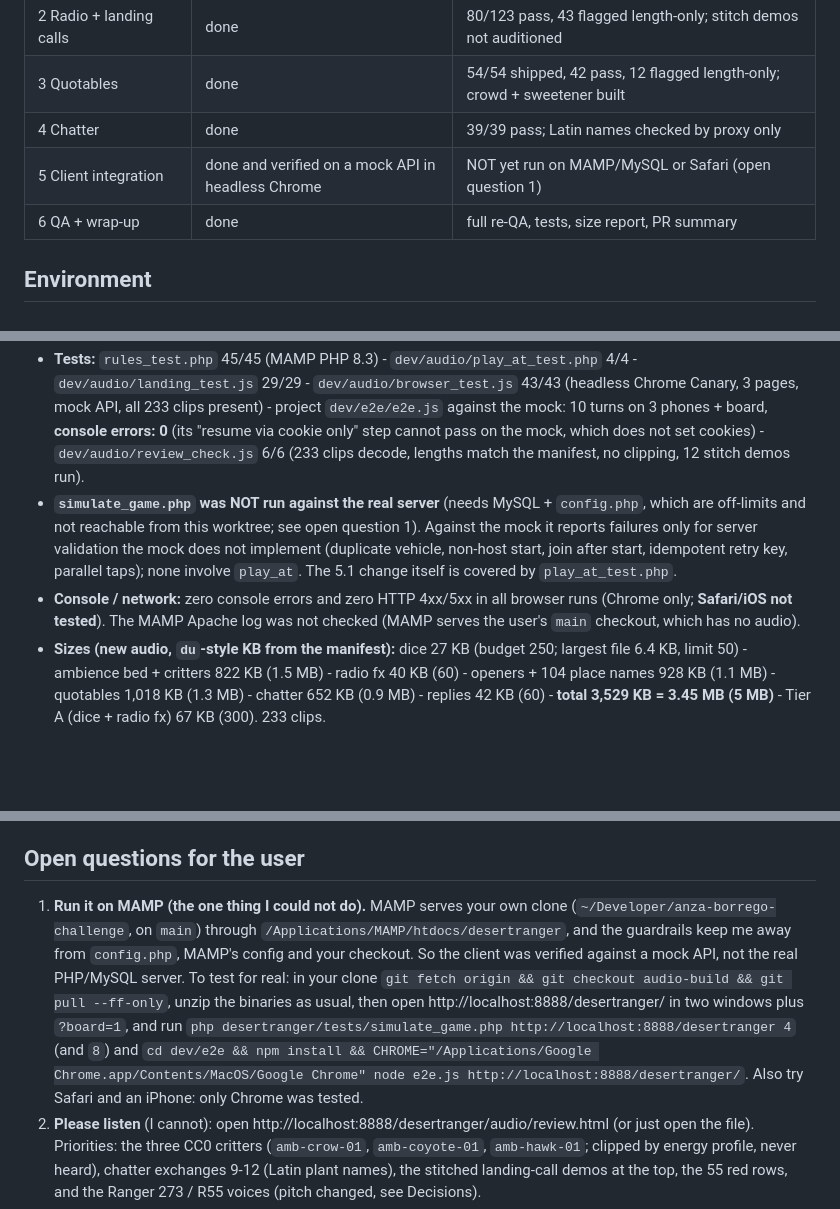
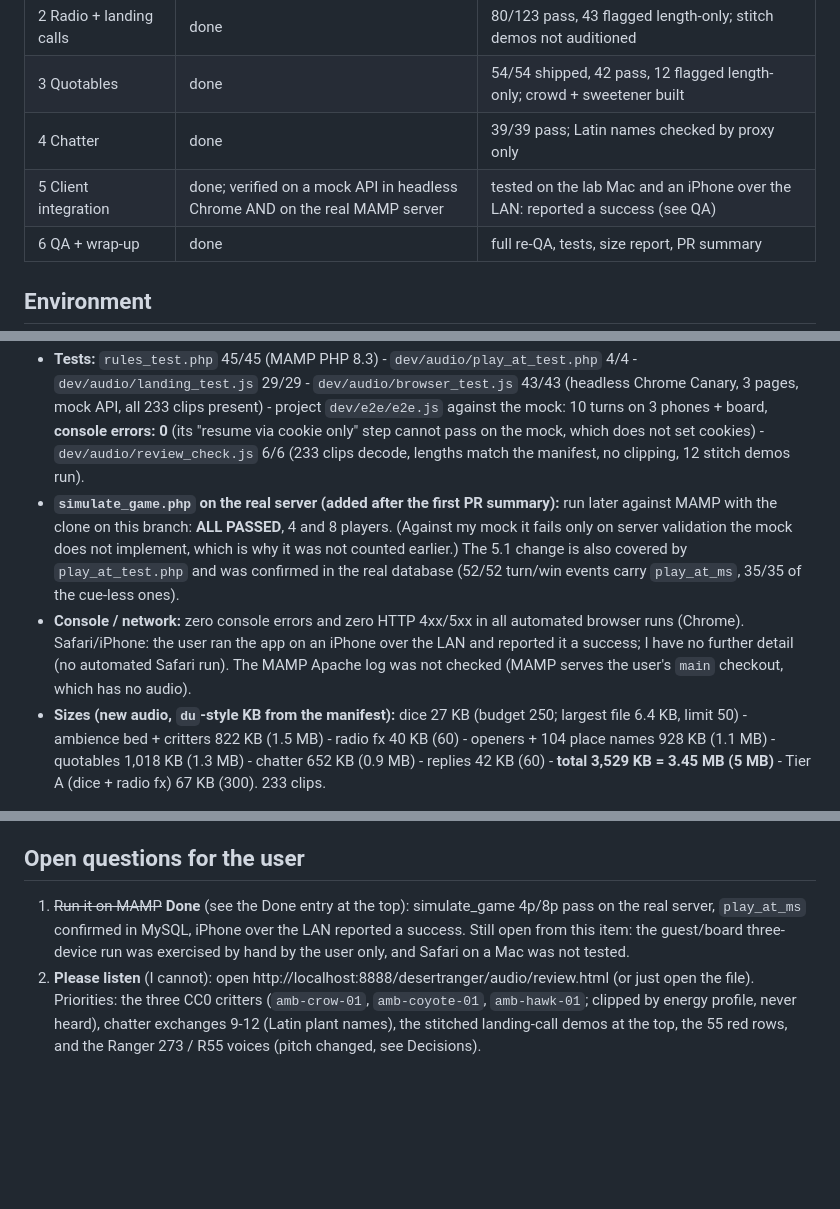
Before and after one commit to CosmicCEO/desertranger, a Markdown page: docs/AUDIO-BUILD-LOG.md, 3 parts joined by grey strips. GitHub-like rendering; blank space fills up the shorter version.

Commit message:
docs: log real-server (MAMP) verification and the user's LAN iPhone test
simulate_game.php 4p/8p ALL PASSED on MAMP, play_at_ms confirmed on 52/52 turn
events in MySQL, app reached over the LAN from an iPhone (reported a success).

Co-Authored-By: Claude Sonnet 5.5 <noreply@anthropic.com>
Claude-Session: https://claude.ai/code/session_01CvKWX6KveqE28G4Me9TVrn

```diff
--- a/docs/AUDIO-BUILD-LOG.md
+++ b/docs/AUDIO-BUILD-LOG.md
@@ -9,7 +9,7 @@ _Last updated: 2026-10-03 09:17 CT by Claude Code_
 | 2 Radio + landing calls | done | 80/123 pass, 43 flagged length-only; stitch demos not auditioned |
 | 3 Quotables | done | 54/54 shipped, 42 pass, 12 flagged length-only; crowd + sweetener built |
 | 4 Chatter | done | 39/39 pass; Latin names checked by proxy only |
-| 5 Client integration | done and verified on a mock API in headless Chrome | NOT yet run on MAMP/MySQL or Safari (open question 1) |
+| 5 Client integration | done; verified on a mock API in headless Chrome AND on the real MAMP server | tested on the lab Mac and an iPhone over the LAN: reported a success (see QA) |
 | 6 QA + wrap-up | done | full re-QA, tests, size report, PR summary |
 
 ## Environment
@@ -52,8 +53,8 @@ macOS 27.0 (arm64, Apple Silicon), 26 GiB free at start. Work done in a git work
 - **Whisper word-check (final run over all 216 lines, `small.en`):** 161 pass / 55 FAIL-after-ladder (phase 2: 80/123, phase 3: 42/54, phase 4: 39/39). **All 55 are length-only: every one has 0 word errors** (ids and lengths under Skipped). Tool fixes that made the check fair: spelled-out letters ("V I P") merge, em/en dashes separate words.
 - **Loudness spot checks (ebur128 on the final MP3s, independent of the manifest):** op-r273-01 -16.1 LUFS / -2.1 dBTP; q30b -16.0 / -2.3; q23a -16.1 / -2.2; pl-r273-05 -16.2 / -2.2; pl-sr-13 -16.0 / -4.0. Every voice clip in the manifest is within 1 LU of its target (-16, crowd q51 -14) and under its true-peak limit; bed -28.0, critters -26.0 +-0.1, dice -20.2/-18.2, radio fx peak-normalized.
 - **Tests:** `rules_test.php` 45/45 (MAMP PHP 8.3) - `dev/audio/play_at_test.php` 4/4 - `dev/audio/landing_test.js` 29/29 - `dev/audio/browser_test.js` 43/43 (headless Chrome Canary, 3 pages, mock API, all 233 clips present) - project `dev/e2e/e2e.js` against the mock: 10 turns on 3 phones + board, **console errors: 0** (its "resume via cookie only" step cannot pass on the mock, which does not set cookies) - `dev/audio/review_check.js` 6/6 (233 clips decode, lengths match the manifest, no clipping, 12 stitch demos run).
-- **`simulate_game.php` was NOT run against the real server** (needs MySQL + `config.php`, which are off-limits and not reachable from this worktree; see open question 1). Against the mock it reports failures only for server validation the mock does not implement (duplicate vehicle, non-host start, join after start, idempotent retry key, parallel taps); none involve `play_at`. The 5.1 change itself is covered by `play_at_test.php`.
-- **Console / network:** zero console errors and zero HTTP 4xx/5xx in all browser runs (Chrome only; **Safari/iOS not tested**). The MAMP Apache log was not checked (MAMP serves the user's `main` checkout, which has no audio).
+- **`simulate_game.php` on the real server (added after the first PR summary):** run later against MAMP with the clone on this branch: **ALL PASSED**, 4 and 8 players. (Against my mock it fails only on server validation the mock does not implement, which is why it was not counted earlier.) The 5.1 change is also covered by `play_at_test.php` and was confirmed in the real database (52/52 turn/win events carry `play_at_ms`, 35/35 of the cue-less ones).
+- **Console / network:** zero console errors and zero HTTP 4xx/5xx in all automated browser runs (Chrome). Safari/iPhone: the user ran the app on an iPhone over the LAN and reported it a success; I have no further detail (no automated Safari run). The MAMP Apache log was not checked (MAMP serves the user's `main` checkout, which has no audio).
 - **Sizes (new audio, `du`-style KB from the manifest):** dice 27 KB (budget 250; largest file 6.4 KB, limit 50) - ambience bed + critters 822 KB (1.5 MB) - radio fx 40 KB (60) - openers + 104 place names 928 KB (1.1 MB) - quotables 1,018 KB (1.3 MB) - chatter 652 KB (0.9 MB) - replies 42 KB (60) - **total 3,529 KB = 3.45 MB (5 MB)** - Tier A (dice + radio fx) 67 KB (300). 233 clips.
 
 ## Decisions I made (user may want to revisit)
@@ -69,7 +70,7 @@ macOS 27.0 (arm64, Apple Silicon), 26 GiB free at start. Work done in a git work
 - **Over-cap clips are shipped, not dropped:** length-only failures keep their best take (0 word errors) and show as red rows on the review page; the runtime planner keeps calls within 3 s regardless.
 
 ## Open questions for the user
-1. **Run it on MAMP (the one thing I could not do).** MAMP serves your own clone (`~/Developer/anza-borrego-challenge`, on `main`) through `/Applications/MAMP/htdocs/desertranger`, and the guardrails keep me away from `config.php`, MAMP's config and your checkout. So the client was verified against a mock API, not the real PHP/MySQL server. To test for real: in your clone `git fetch origin && git checkout audio-build && git pull --ff-only`, unzip the binaries as usual, then open http://localhost:8888/desertranger/ in two windows plus `?board=1`, and run `php desertranger/tests/simulate_game.php http://localhost:8888/desertranger 4` (and `8`) and `cd dev/e2e && npm install && CHROME="/Applications/Google Chrome.app/Contents/MacOS/Google Chrome" node e2e.js http://localhost:8888/desertranger/`. Also try Safari and an iPhone: only Chrome was tested.
+1. ~~Run it on MAMP~~ **Done** (see the Done entry at the top): simulate_game 4p/8p pass on the real server, `play_at_ms` confirmed in MySQL, iPhone over the LAN reported a success. Still open from this item: the guest/board three-device run was exercised by hand by the user only, and Safari on a Mac was not tested.
 2. **Please listen** (I cannot): open http://localhost:8888/desertranger/audio/review.html (or just open the file). Priorities: the three CC0 critters (`amb-crow-01`, `amb-coyote-01`, `amb-hawk-01`; clipped by energy profile, never heard), chatter exchanges 9-12 (Latin plant names), the stitched landing-call demos at the top, the 55 red rows, and the Ranger 273 / R55 voices (pitch changed, see Decisions).
 3. **Shorter wording for the OVER-CAP lines?** Suggestions are in Skipped. Squares 27 and 41 (both variants over 3 s) and the long place names on action squares are the ones that matter in play.
 4. **Quail:** skipped (no clean CC0 call found). Want one cut from CHallSmith's CC0 ambience (Freesound 870486) after you audition it?
```
Also changed, not shown: other parts of docs/AUDIO-BUILD-LOG.md (+2 -1 lines).
